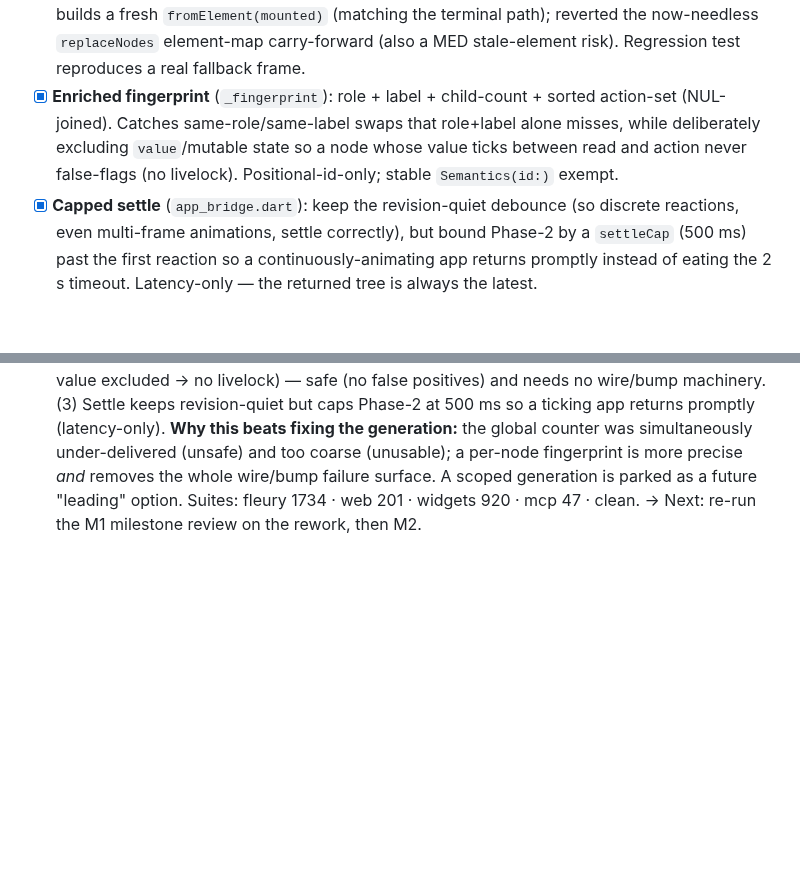
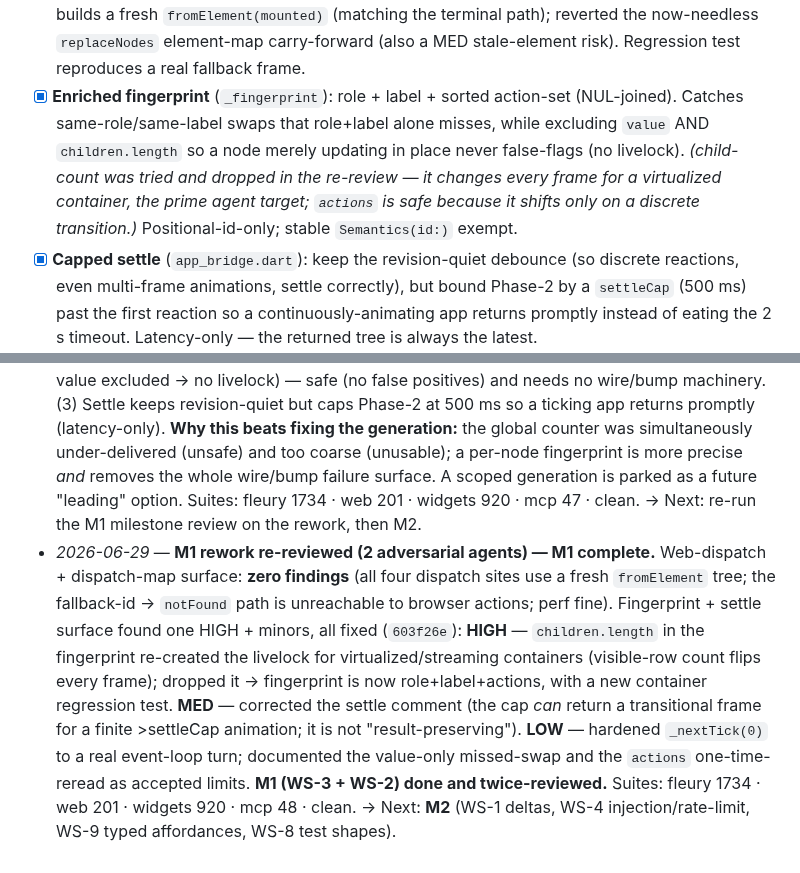
Before and after one commit to danReynolds/fleury, a Markdown page: docs/implementation/plan-fleury-mcp-production.md, 2 parts joined by grey strips. GitHub-like rendering; blank space fills up the shorter version.

Commit message:
Plan: M1 complete + twice-reviewed; log the re-review and fingerprint correction
Co-Authored-By: Claude Opus 4.8 <noreply@anthropic.com>

```diff
--- a/docs/implementation/plan-fleury-mcp-production.md
+++ b/docs/implementation/plan-fleury-mcp-production.md
@@ -115,11 +115,14 @@ milestone review surfaced. **Depends.** WS-3 (dispatch map).
       `fromElement(mounted)` (matching the terminal path); reverted the
       now-needless `replaceNodes` element-map carry-forward (also a MED
       stale-element risk). Regression test reproduces a real fallback frame.
-- [x] **Enriched fingerprint** (`_fingerprint`): role + label + child-count +
-      sorted action-set (NUL-joined). Catches same-role/same-label swaps that
-      role+label alone misses, while deliberately excluding `value`/mutable state
-      so a node whose value ticks between read and action never false-flags (no
-      livelock). Positional-id-only; stable `Semantics(id:)` exempt.
+- [x] **Enriched fingerprint** (`_fingerprint`): role + label + sorted action-set
+      (NUL-joined). Catches same-role/same-label swaps that role+label alone
+      misses, while excluding `value` AND `children.length` so a node merely
+      updating in place never false-flags (no livelock). *(child-count was tried
+      and dropped in the re-review — it changes every frame for a virtualized
+      container, the prime agent target; `actions` is safe because it shifts only
+      on a discrete transition.)* Positional-id-only; stable `Semantics(id:)`
+      exempt.
 - [x] **Capped settle** (`app_bridge.dart`): keep the revision-quiet debounce (so
       discrete reactions, even multi-frame animations, settle correctly), but
       bound Phase-2 by a `settleCap` (500 ms) past the first reaction so a
@@ -273,3 +276,17 @@ milestone review surfaced. **Depends.** WS-3 (dispatch map).
   the whole wire/bump failure surface. A scoped generation is parked as a future
   "leading" option. Suites: fleury 1734 · web 201 · widgets 920 · mcp 47 · clean.
   → Next: re-run the M1 milestone review on the rework, then M2.
+- *2026-06-29* — **M1 rework re-reviewed (2 adversarial agents) — M1 complete.**
+  Web-dispatch + dispatch-map surface: **zero findings** (all four dispatch sites
+  use a fresh `fromElement` tree; the fallback-id → `notFound` path is unreachable
+  to browser actions; perf fine). Fingerprint + settle surface found one HIGH +
+  minors, all fixed (`603f26e`): **HIGH** — `children.length` in the fingerprint
+  re-created the livelock for virtualized/streaming containers (visible-row count
+  flips every frame); dropped it → fingerprint is now role+label+actions, with a
+  new container regression test. **MED** — corrected the settle comment (the cap
+  *can* return a transitional frame for a finite >settleCap animation; it is not
+  "result-preserving"). **LOW** — hardened `_nextTick(0)` to a real event-loop
+  turn; documented the value-only missed-swap and the `actions` one-time-reread as
+  accepted limits. **M1 (WS-3 + WS-2) done and twice-reviewed.** Suites: fleury
+  1734 · web 201 · widgets 920 · mcp 48 · clean. → Next: **M2** (WS-1 deltas,
+  WS-4 injection/rate-limit, WS-9 typed affordances, WS-8 test shapes).
```
